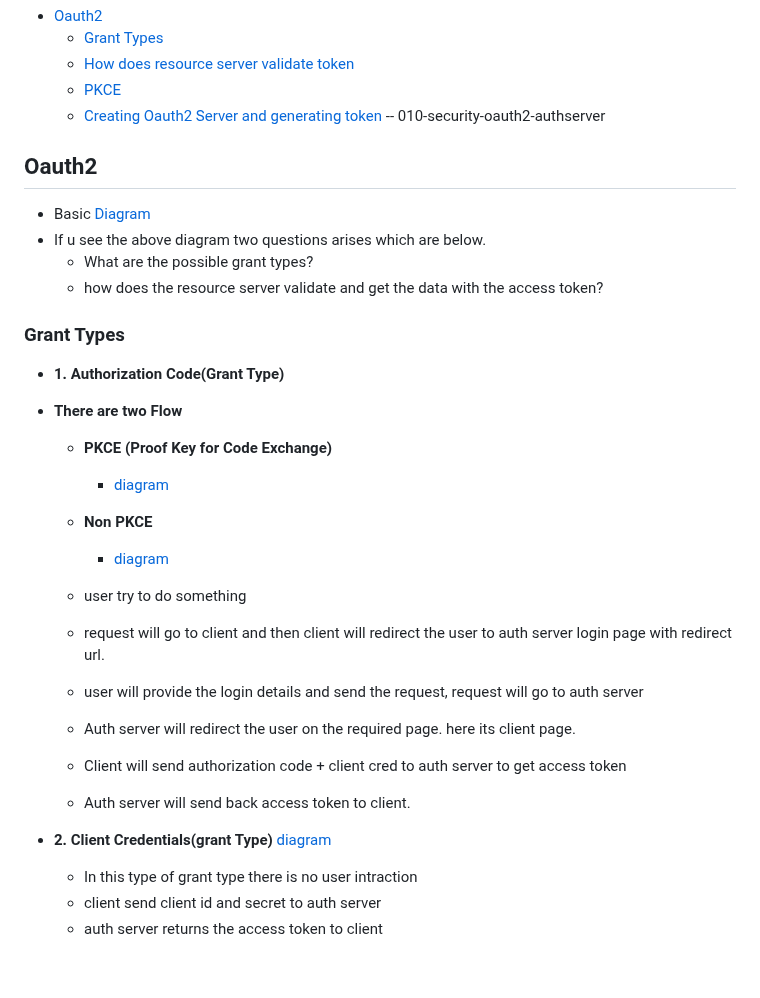
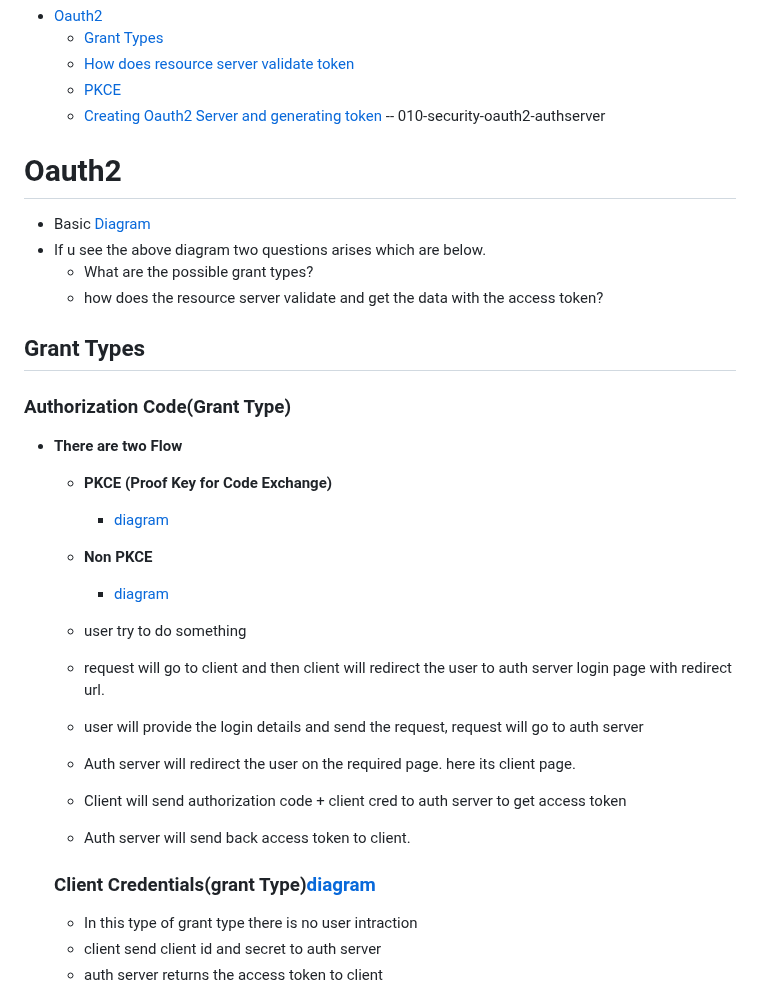
Before and after one commit to singhrakeshgkp/spring_security, a Markdown page: oauth2.md, the part around the change. GitHub-like rendering; blank space fills up the shorter version.

Commit message:
Refactor Oauth2 documentation structure and content
Updated the structure and formatting of the Oauth2 documentation, including section headers and grant types explanation.

```diff
--- a/oauth2.md
+++ b/oauth2.md
@@ -7,20 +7,18 @@
   - [PKCE](#pkce)
   - [Creating Oauth2 Server and generating token](#creating-oauth2-server-and-generating-token)  -- 010-security-oauth2-authserver
 
-## Oauth2
+# Oauth2
 - Basic [Diagram](/oauth2-basic.png)
 - If u see the above diagram two questions arises which are below.
    - What are the possible grant types?
    - how does the resource server validate and get the data with the access token?
-### Grant Types
-- **1. Authorization Code(Grant Type)**
+## Grant Types
+### Authorization Code(Grant Type)
 - **There are two Flow**
   - **PKCE (Proof Key for Code Exchange)**
     - [diagram](/oauth2-authorizationcode-with-pkce.png)
   - **Non PKCE**
      -  [diagram](/oauth2-authorizationcode.png)
-
-
 
    - user try to do something
    - request will go to client and then client will redirect the user to auth server login page with redirect url.
@@ -29,7 +27,7 @@
    - Client will send authorization code + client cred to auth server to get access token
    - Auth server will send back access token to client.
 
-- **2. Client Credentials(grant Type)** [diagram](/client-credentials.png)
+  ### Client Credentials(grant Type)[diagram](/client-credentials.png)
    - In this type of grant type there is no user intraction
    - client send client id and secret to auth server
    - auth server returns the access token to client
```
